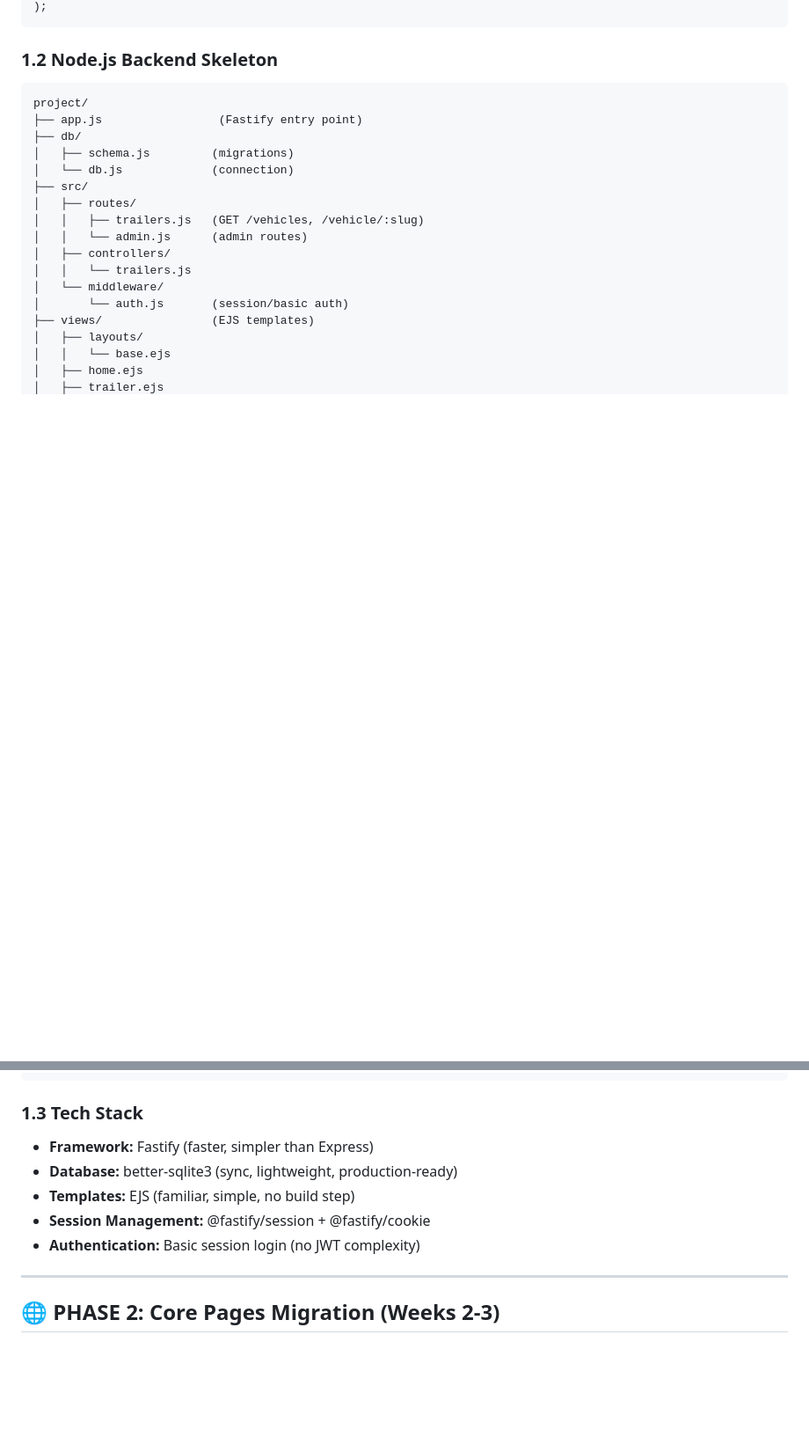
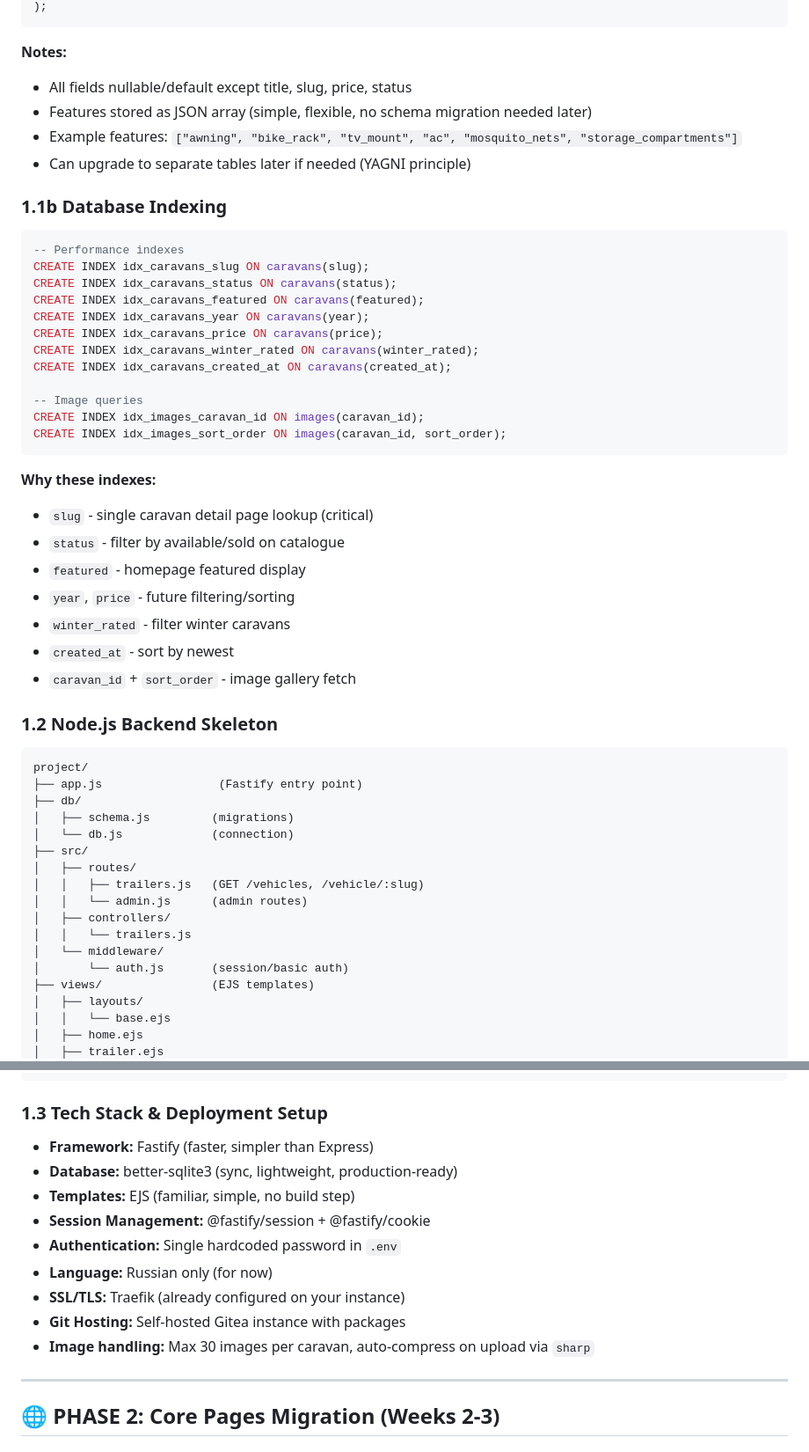
Before and after one commit to darkzoul5/recomte, a Markdown page: upgrade_plan.md, 2 parts joined by grey strips. Shown at 88% size. GitHub-like rendering; blank space fills up the shorter version.

````diff
--- a/upgrade_plan.md
+++ b/upgrade_plan.md
@@ -51,5 +107,38 @@ CREATE TABLE images (
 );
 ```
+
+**Notes:**
+- All fields nullable/default except title, slug, price, status
+- Features stored as JSON array (simple, flexible, no schema migration needed later)
+- Example features: `["awning", "bike_rack", "tv_mount", "ac", "mosquito_nets", "storage_compartments"]`
+- Can upgrade to separate tables later if needed (YAGNI principle)
+
+
+### 1.1b Database Indexing
+
+```sql
+-- Performance indexes
+CREATE INDEX idx_caravans_slug ON caravans(slug);
+CREATE INDEX idx_caravans_status ON caravans(status);
+CREATE INDEX idx_caravans_featured ON caravans(featured);
+CREATE INDEX idx_caravans_year ON caravans(year);
+CREATE INDEX idx_caravans_price ON caravans(price);
+CREATE INDEX idx_caravans_winter_rated ON caravans(winter_rated);
+CREATE INDEX idx_caravans_created_at ON caravans(created_at);
+
+-- Image queries
+CREATE INDEX idx_images_caravan_id ON images(caravan_id);
+CREATE INDEX idx_images_sort_order ON images(caravan_id, sort_order);
+```
+
+**Why these indexes:**
+- `slug` - single caravan detail page lookup (critical)
+- `status` - filter by available/sold on catalogue
+- `featured` - homepage featured display
+- `year`, `price` - future filtering/sorting
+- `winter_rated` - filter winter caravans
+- `created_at` - sort by newest
+- `caravan_id` + `sort_order` - image gallery fetch
 
 ### 1.2 Node.js Backend Skeleton
 
@@ -86,13 +175,17 @@ project/
 └── package.json
 ```
 
-### 1.3 Tech Stack
+### 1.3 Tech Stack & Deployment Setup
 
 - **Framework:** Fastify (faster, simpler than Express)
 - **Database:** better-sqlite3 (sync, lightweight, production-ready)
 - **Templates:** EJS (familiar, simple, no build step)
 - **Session Management:** @fastify/session + @fastify/cookie
-- **Authentication:** Basic session login (no JWT complexity)
+- **Authentication:** Single hardcoded password in `.env`
+- **Language:** Russian only (for now)
+- **SSL/TLS:** Traefik (already configured on your instance)
+- **Git Hosting:** Self-hosted Gitea instance with packages
+- **Image handling:** Max 30 images per caravan, auto-compress on upload via `sharp`
 
 ---
 
````
Also changed, not shown: other parts of upgrade_plan.md (+94 -8 lines).
